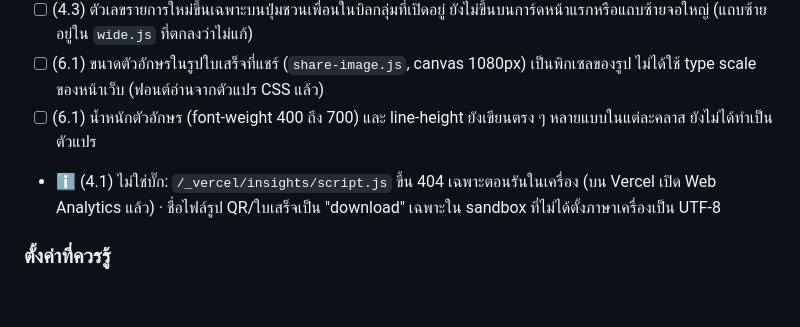
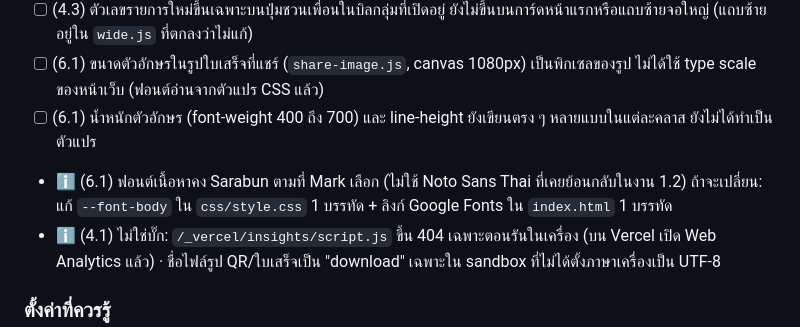
Before and after one commit to Natthawat-Duangkhamjan7729/FairDish, a Markdown page: STATUS.md, the part around the change. Rendered like a GitHub page; blank space fills up the shorter version.

Commit message:
STATUS: note the body font decision from task 6.1
Co-Authored-By: Claude Opus 5.5 <noreply@anthropic.com>
Claude-Session: https://claude.ai/code/session_01UDFYv2jfGSFHYJ9sDLjSnV

```diff
--- a/STATUS.md
+++ b/STATUS.md
@@ -122,6 +122,7 @@ FairDish คือเว็บแอปหารบิล ตามที่แ
 - [ ] (4.3) ตัวเลขรายการใหม่ขึ้นเฉพาะบนปุ่มชวนเพื่อนในบิลกลุ่มที่เปิดอยู่ ยังไม่ขึ้นบนการ์ดหน้าแรกหรือแถบซ้ายจอใหญ่ (แถบซ้ายอยู่ใน `wide.js` ที่ตกลงว่าไม่แก้)
 - [ ] (6.1) ขนาดตัวอักษรในรูปใบเสร็จที่แชร์ (`share-image.js`, canvas 1080px) เป็นพิกเซลของรูป ไม่ได้ใช้ type scale ของหน้าเว็บ (ฟอนต์อ่านจากตัวแปร CSS แล้ว)
 - [ ] (6.1) น้ำหนักตัวอักษร (font-weight 400 ถึง 700) และ line-height ยังเขียนตรง ๆ หลายแบบในแต่ละคลาส ยังไม่ได้ทำเป็นตัวแปร
+- ℹ️ (6.1) ฟอนต์เนื้อหาคง Sarabun ตามที่ Mark เลือก (ไม่ใช้ Noto Sans Thai ที่เคยย้อนกลับในงาน 1.2) ถ้าจะเปลี่ยน: แก้ `--font-body` ใน `css/style.css` 1 บรรทัด + ลิงก์ Google Fonts ใน `index.html` 1 บรรทัด
 - ℹ️ (4.1) ไม่ใช่บั๊ก: `/_vercel/insights/script.js` ขึ้น 404 เฉพาะตอนรันในเครื่อง (บน Vercel เปิด Web Analytics แล้ว) · ชื่อไฟล์รูป QR/ใบเสร็จเป็น "download" เฉพาะใน sandbox ที่ไม่ได้ตั้งภาษาเครื่องเป็น UTF-8
 
 ### ตั้งค่าที่ควรรู้
```
